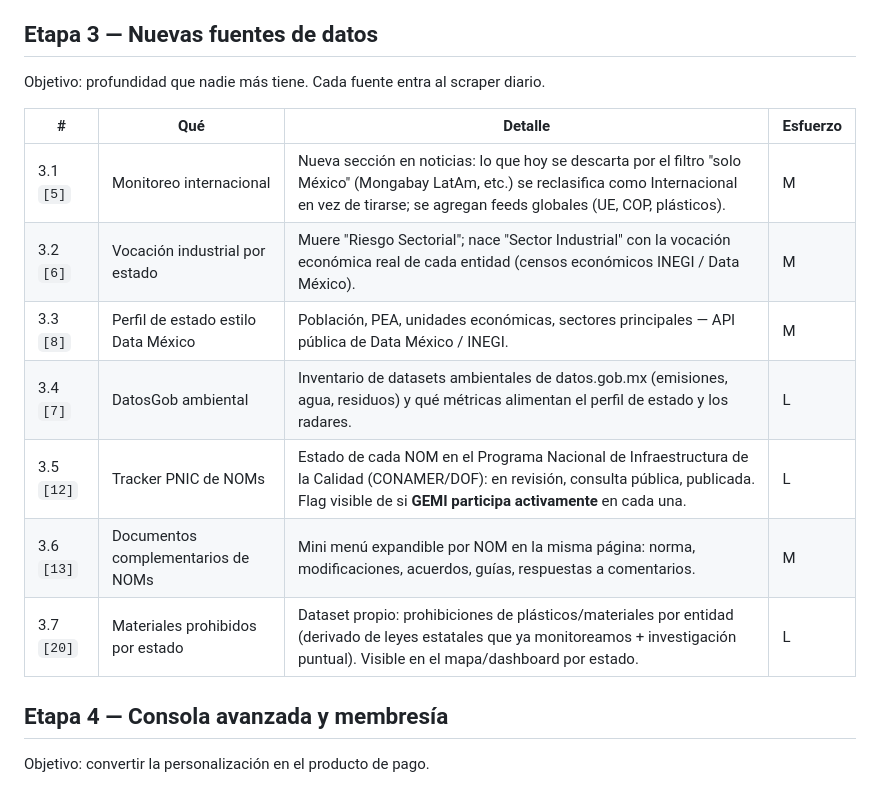
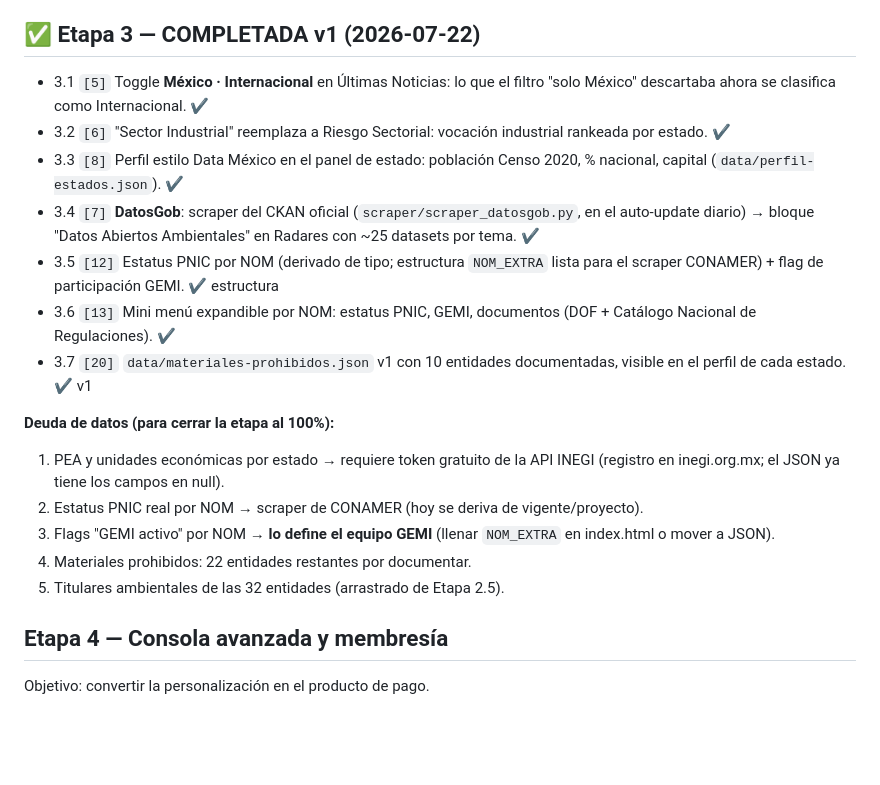
Before and after one commit to gemiscopex/gemi-scope, a Markdown page: ROADMAP.md, the part around the change. Drawn GitHub-style; blank space fills up the shorter version.

Commit message:
docs: Etapa 3 completada v1

```diff
--- a/ROADMAP.md
+++ b/ROADMAP.md
@@ -39,19 +39,22 @@ nomenclatura completa `[11]`, Radares como botón pulsante discreto `[19]`.
 - 2.4 `[17]` Botón DOF ▾ con hover: publicaciones de hoy/recientes filtradas por nuestros temas; clic abre la nota. ✔
 - 2.5 `[14]` "Actores" reemplaza a Congreso Federal: gabinete ambiental federal (9 titulares verificados: SEMARNAT, CONAGUA, PROFEPA, SENER, Economía, SADER, CONAFOR, CONANP, ASEA) + comisiones del Congreso. **Pendiente para Etapa 3:** titulares de medio ambiente de las 32 entidades (requiere scraper de directorios).
 
-## Etapa 3 — Nuevas fuentes de datos
+## ✅ Etapa 3 — COMPLETADA v1 (2026-07-22)
 
-Objetivo: profundidad que nadie más tiene. Cada fuente entra al scraper diario.
+- 3.1 `[5]` Toggle **México · Internacional** en Últimas Noticias: lo que el filtro "solo México" descartaba ahora se clasifica como Internacional. ✔
+- 3.2 `[6]` "Sector Industrial" reemplaza a Riesgo Sectorial: vocación industrial rankeada por estado. ✔
+- 3.3 `[8]` Perfil estilo Data México en el panel de estado: población Censo 2020, % nacional, capital (`data/perfil-estados.json`). ✔
+- 3.4 `[7]` **DatosGob**: scraper del CKAN oficial (`scraper/scraper_datosgob.py`, en el auto-update diario) → bloque "Datos Abiertos Ambientales" en Radares con ~25 datasets por tema. ✔
+- 3.5 `[12]` Estatus PNIC por NOM (derivado de tipo; estructura `NOM_EXTRA` lista para el scraper CONAMER) + flag de participación GEMI. ✔ estructura
+- 3.6 `[13]` Mini menú expandible por NOM: estatus PNIC, GEMI, documentos (DOF + Catálogo Nacional de Regulaciones). ✔
+- 3.7 `[20]` `data/materiales-prohibidos.json` v1 con 10 entidades documentadas, visible en el perfil de cada estado. ✔ v1
 
-| # | Qué | Detalle | Esfuerzo |
-|---|-----|---------|----------|
-| 3.1 `[5]` | Monitoreo internacional | Nueva sección en noticias: lo que hoy se descarta por el filtro "solo México" (Mongabay LatAm, etc.) se reclasifica como Internacional en vez de tirarse; se agregan feeds globales (UE, COP, plásticos). | M |
-| 3.2 `[6]` | Vocación industrial por estado | Muere "Riesgo Sectorial"; nace "Sector Industrial" con la vocación económica real de cada entidad (censos económicos INEGI / Data México). | M |
-| 3.3 `[8]` | Perfil de estado estilo Data México | Población, PEA, unidades económicas, sectores principales — API pública de Data México / INEGI. | M |
-| 3.4 `[7]` | DatosGob ambiental | Inventario de datasets ambientales de datos.gob.mx (emisiones, agua, residuos) y qué métricas alimentan el perfil de estado y los radares. | L |
-| 3.5 `[12]` | Tracker PNIC de NOMs | Estado de cada NOM en el Programa Nacional de Infraestructura de la Calidad (CONAMER/DOF): en revisión, consulta pública, publicada. Flag visible de si **GEMI participa activamente** en cada una. | L |
-| 3.6 `[13]` | Documentos complementarios de NOMs | Mini menú expandible por NOM en la misma página: norma, modificaciones, acuerdos, guías, respuestas a comentarios. | M |
-| 3.7 `[20]` | Materiales prohibidos por estado | Dataset propio: prohibiciones de plásticos/materiales por entidad (derivado de leyes estatales que ya monitoreamos + investigación puntual). Visible en el mapa/dashboard por estado. | L |
+**Deuda de datos (para cerrar la etapa al 100%):**
+1. PEA y unidades económicas por estado → requiere token gratuito de la API INEGI (registro en inegi.org.mx; el JSON ya tiene los campos en null).
+2. Estatus PNIC real por NOM → scraper de CONAMER (hoy se deriva de vigente/proyecto).
+3. Flags "GEMI activo" por NOM → **lo define el equipo GEMI** (llenar `NOM_EXTRA` en index.html o mover a JSON).
+4. Materiales prohibidos: 22 entidades restantes por documentar.
+5. Titulares ambientales de las 32 entidades (arrastrado de Etapa 2.5).
 
 ## Etapa 4 — Consola avanzada y membresía
 
```
